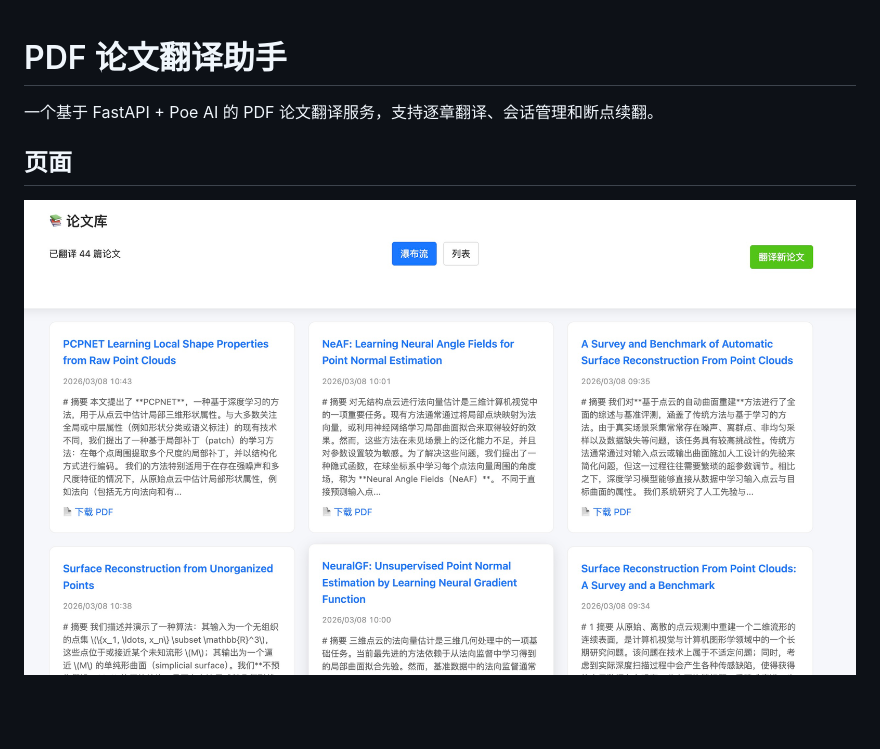
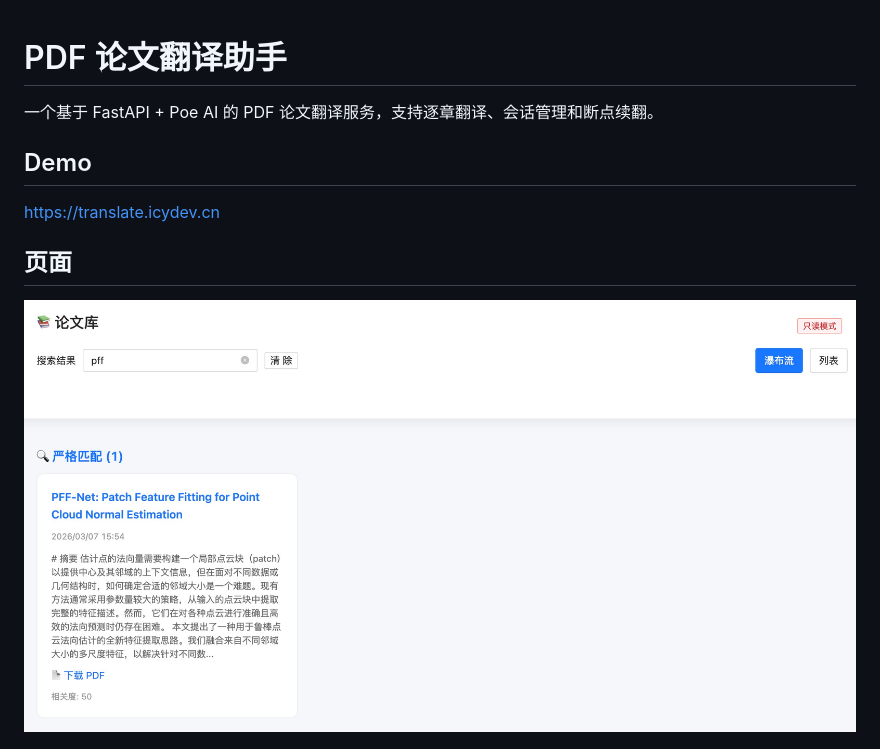
Before and after one commit to icy-blue/translate, a Markdown page: README.md, the part around the change. GitHub-like rendering; pictures changed too: static/conversations.jpg (deleted), static/search.jpg (added); blank space fills up the shorter version.

Commit message:
docs: fix demo images and add demo page

```diff
--- a/README.md
+++ b/README.md
@@ -2,9 +2,13 @@
 
 一个基于 FastAPI + Poe AI 的 PDF 论文翻译服务，支持逐章翻译、会话管理和断点续翻。
 
+## Demo
+
+[https://translate.icydev.cn](https://translate.icydev.cn)
+
 ## 页面
 
-![瀑布流](static/conversations.jpg)
+![搜索](static/search.jpg)
 
 ![列表](static/conversations2.jpg)
 
```
